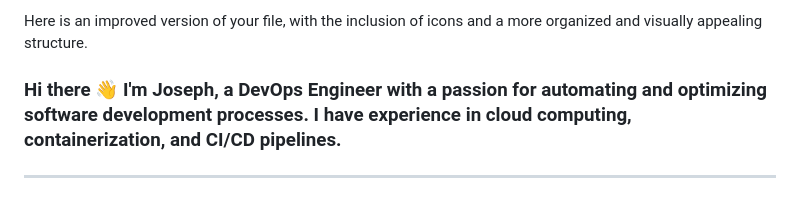
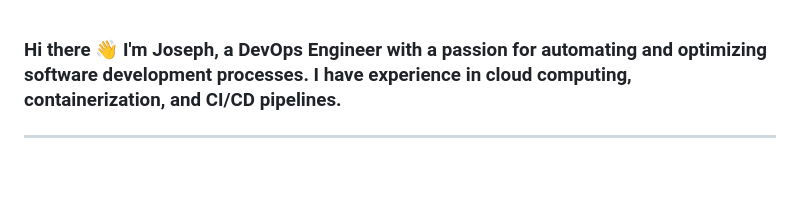
Before and after one commit to Lapeyus/lapeyus, a Markdown page: README.md, the part around the change. Rendered like a GitHub page; blank space fills up the shorter version.

```diff
--- a/README.md
+++ b/README.md
@@ -1,5 +1,3 @@
-Here is an improved version of your file, with the inclusion of icons and a more organized and visually appealing structure.
-
  ### Hi there 👋 I'm Joseph, a DevOps Engineer with a passion for automating and optimizing software development processes. I have experience in cloud computing, containerization, and CI/CD pipelines.
 
  ---
```
